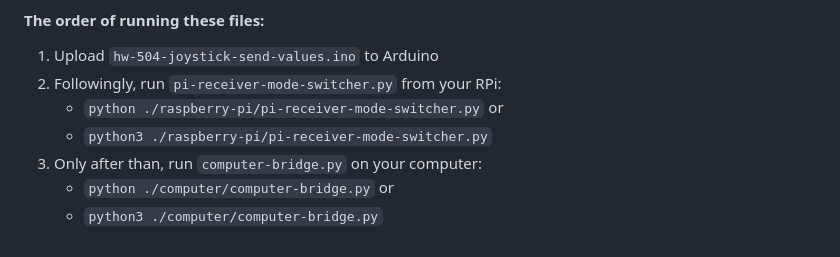
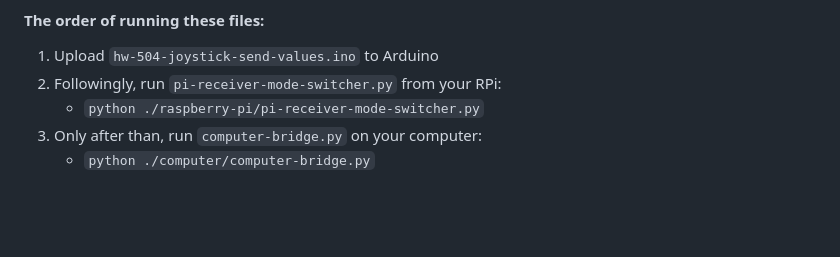
Before and after one commit to 00015775/iot-autocar, a Markdown page: components.md, the part around the change. Drawn GitHub-style; blank space fills up the shorter version.

Commit message:
Removes python running options

````diff
--- a/components.md
+++ b/components.md
@@ -107,8 +107,6 @@ iot-autocar/
 
 1. Upload `hw-504-joystick-send-values.ino` to Arduino
 2. Followingly, run `pi-receiver-mode-switcher.py` from your RPi:
-    * ```python ./raspberry-pi/pi-receiver-mode-switcher.py``` or
-    * ```python3 ./raspberry-pi/pi-receiver-mode-switcher.py```
+    * ```python ./raspberry-pi/pi-receiver-mode-switcher.py```
 3. Only after than, run `computer-bridge.py` on your computer:
-    * ```python ./computer/computer-bridge.py``` or
-    * ```python3 ./computer/computer-bridge.py```
+    * ```python ./computer/computer-bridge.py```
````
